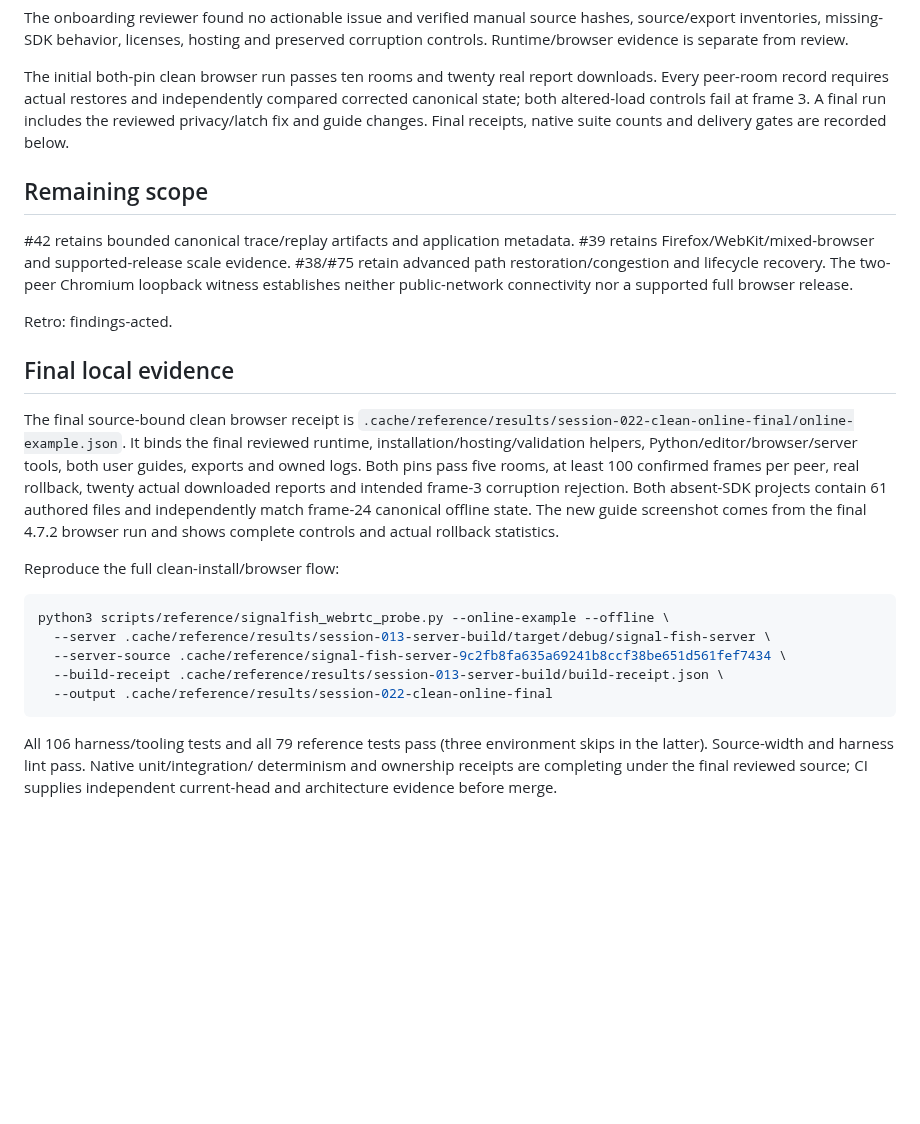
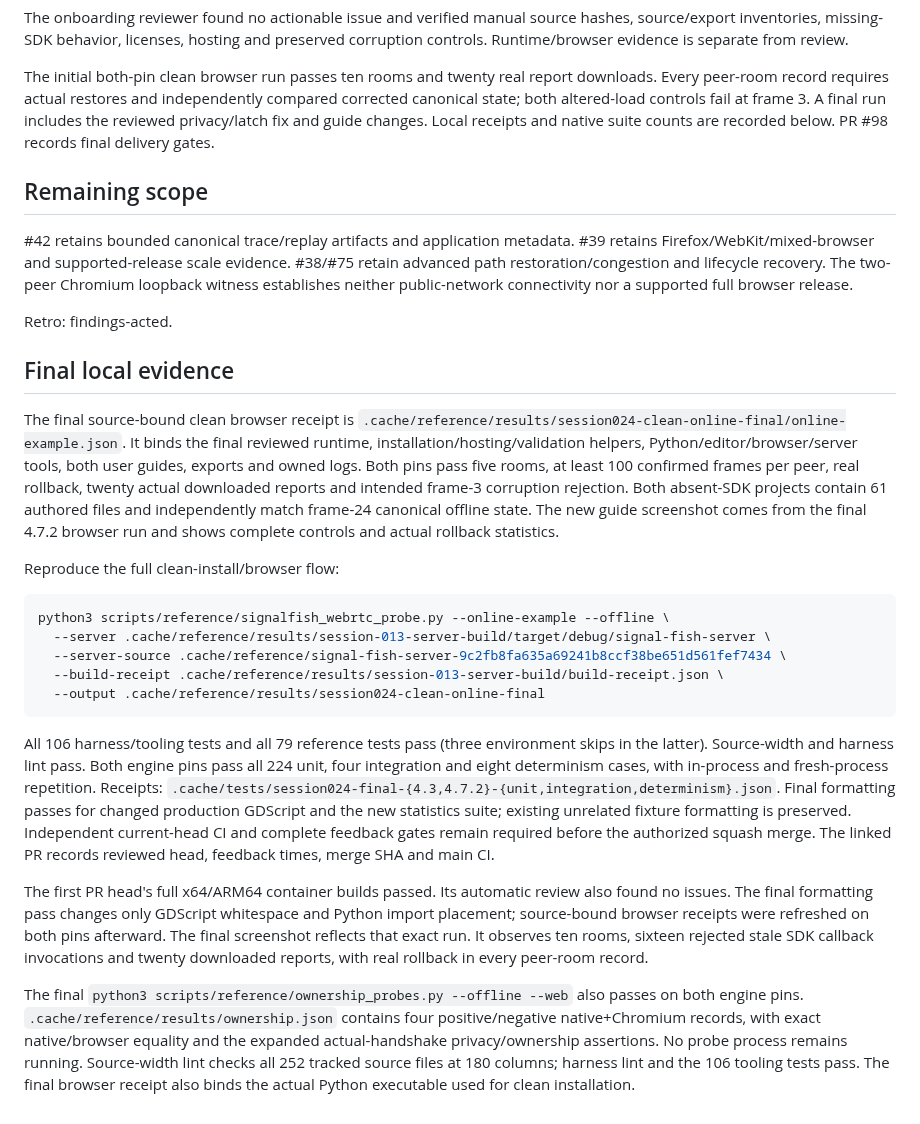
Before and after one commit to Ambiguous-Interactive/fortress-rollback-godot, a Markdown page: progress/session-024-onboarding-and-diagnostics.md, the part around the change. Drawn GitHub-style; blank space fills up the shorter version.

Commit message:
Record final verification and format diagnostic views

````diff
--- a/progress/session-024-onboarding-and-diagnostics.md
+++ b/progress/session-024-onboarding-and-diagnostics.md
@@ -75,7 +75,7 @@ The initial both-pin clean browser run passes ten rooms and twenty real report
 downloads. Every peer-room record requires actual restores and independently
 compared corrected canonical state; both altered-load controls fail at frame 3.
 A final run includes the reviewed privacy/latch fix and guide changes.
-Final receipts, native suite counts and delivery gates are recorded below.
+Local receipts and native suite counts are recorded below. PR #98 records final delivery gates.
 
 ## Remaining scope
 
@@ -90,7 +90,7 @@ Retro: findings-acted.
 ## Final local evidence
 
 The final source-bound clean browser receipt is
-`.cache/reference/results/session-022-clean-online-final/online-example.json`.
+`.cache/reference/results/session024-clean-online-final/online-example.json`.
 It binds the final reviewed runtime, installation/hosting/validation helpers,
 Python/editor/browser/server tools, both user guides, exports and owned logs.
 Both pins pass five rooms, at least 100 confirmed frames per peer, real rollback,
@@ -106,10 +106,29 @@ python3 scripts/reference/signalfish_webrtc_probe.py --online-example --offline
   --server .cache/reference/results/session-013-server-build/target/debug/signal-fish-server \
   --server-source .cache/reference/signal-fish-server-9c2fb8fa635a69241b8ccf38be651d561fef7434 \
   --build-receipt .cache/reference/results/session-013-server-build/build-receipt.json \
-  --output .cache/reference/results/session-022-clean-online-final
+  --output .cache/reference/results/session024-clean-online-final
 ```
 
 All 106 harness/tooling tests and all 79 reference tests pass (three environment
-skips in the latter). Source-width and harness lint pass. Native unit/integration/
-determinism and ownership receipts are completing under the final reviewed source;
-CI supplies independent current-head and architecture evidence before merge.
+skips in the latter). Source-width and harness lint pass. Both engine pins pass all 224 unit, four integration and eight determinism cases,
+with in-process and fresh-process repetition. Receipts:
+`.cache/tests/session024-final-{4.3,4.7.2}-{unit,integration,determinism}.json`.
+Final formatting passes for changed production GDScript and the new statistics suite;
+existing unrelated fixture formatting is preserved. Independent current-head CI and
+complete feedback gates remain required before the authorized squash merge.
+The linked PR records reviewed head, feedback times, merge SHA and main CI.
+
+The first PR head's full x64/ARM64 container builds passed. Its automatic review
+also found no issues. The final formatting pass changes only GDScript whitespace
+and Python import placement; source-bound browser receipts were refreshed on both
+pins afterward. The final screenshot reflects that exact run. It observes ten
+rooms, sixteen rejected stale SDK callback invocations and twenty downloaded
+reports, with real rollback in every peer-room record.
+
+The final `python3 scripts/reference/ownership_probes.py --offline --web` also
+passes on both engine pins. `.cache/reference/results/ownership.json` contains
+four positive/negative native+Chromium records, with exact native/browser equality
+and the expanded actual-handshake privacy/ownership assertions. No probe process
+remains running. Source-width lint checks all 252 tracked source files at 180
+columns; harness lint and the 106 tooling tests pass. The final browser receipt
+also binds the actual Python executable used for clean installation.
````
Also changed, not shown: docs/online-example.png, 3 other files.
